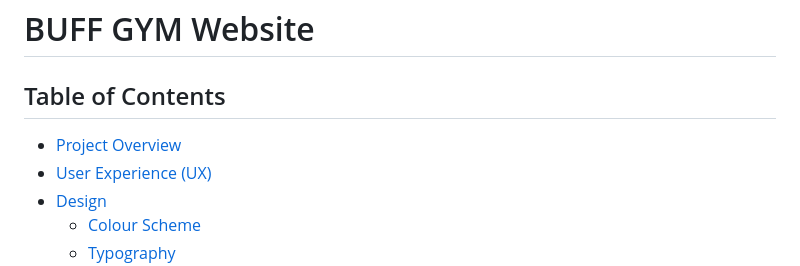
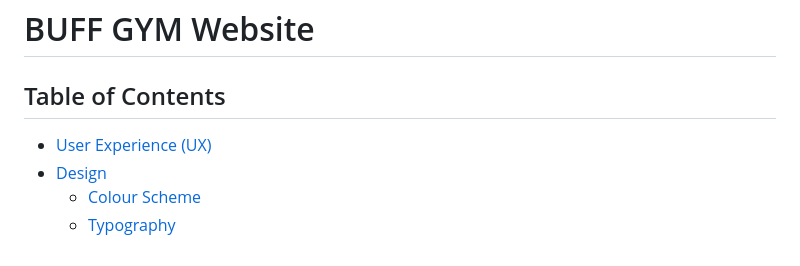
Before and after one commit to nickdunwell/milestone-project1, a Markdown page: README.md, the part around the change. Drawn GitHub-style.

```diff
--- a/README.md
+++ b/README.md
@@ -3,7 +3,7 @@
 # BUFF GYM Website
 
 ## Table of Contents
-* [Project Overview](#project-overview)
+
 * [User Experience (UX)](#user-experience-ux)
 * [Design](#design)
   * [Colour Scheme](#colour-scheme)
```
